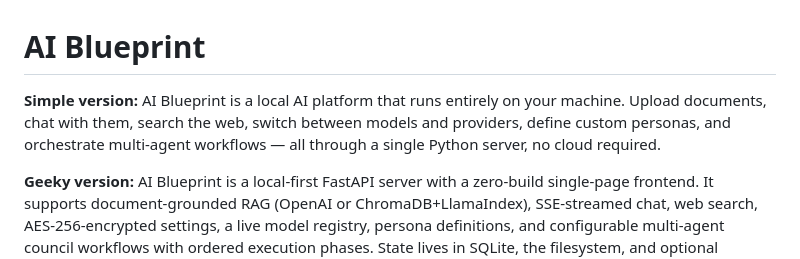
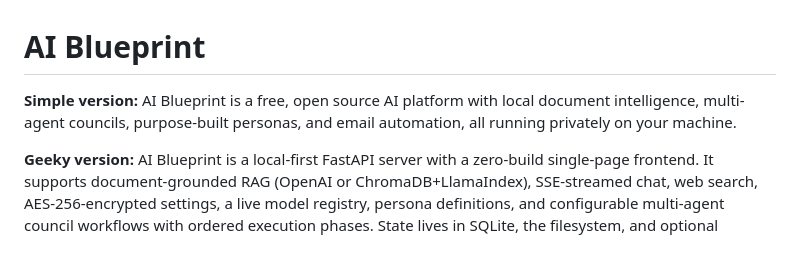
Before and after one commit to rohasnagpal/AI-Blueprint, a Markdown page: README.md, the part around the change. Drawn GitHub-style.

```diff
--- a/README.md
+++ b/README.md
@@ -1,6 +1,6 @@
 # AI Blueprint
 
-**Simple version:** AI Blueprint is a local AI platform that runs entirely on your machine. Upload documents, chat with them, search the web, switch between models and providers, define custom personas, and orchestrate multi-agent workflows — all through a single Python server, no cloud required.
+**Simple version:** AI Blueprint is a free, open source AI platform with local document intelligence, multi-agent councils, purpose-built personas, and email automation, all running privately on your machine.
 
 **Geeky version:** AI Blueprint is a local-first FastAPI server with a zero-build single-page frontend. It supports document-grounded RAG (OpenAI or ChromaDB+LlamaIndex), SSE-streamed chat, web search, AES-256-encrypted settings, a live model registry, persona definitions, and configurable multi-agent council workflows with ordered execution phases. State lives in SQLite, the filesystem, and optional Chroma vector indexes. One python main.py and you're running.
 
```
